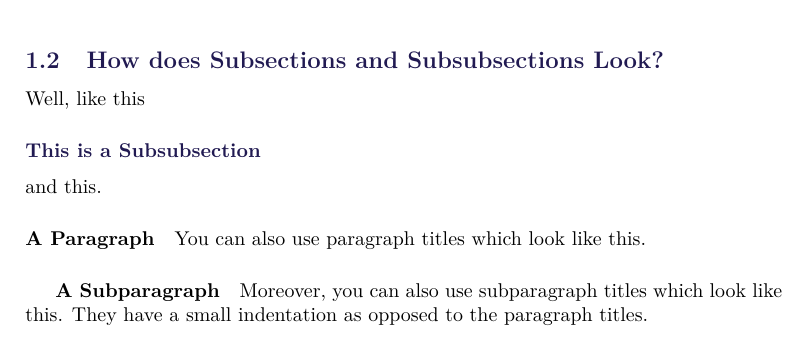
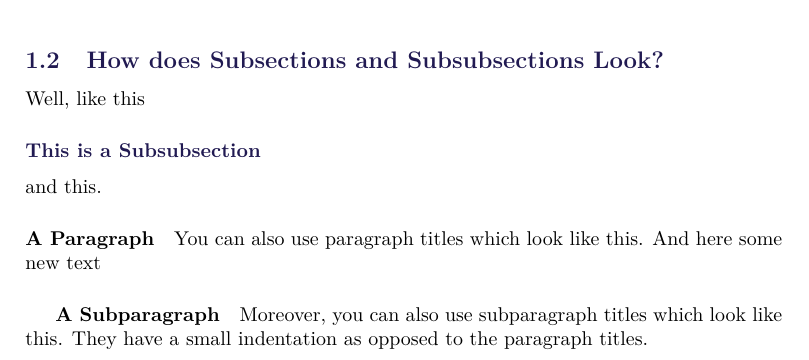
Before and after one commit to markus-schaffer/latext_test, a LaTeX thesis (main.tex, which reads introduction/sec1name.tex): part of page 9 of 10, cut so that both start at the same text. Compiled offline with pdfLaTeX.

Commit message:
Update sec1name.tex

```diff
--- a/introduction/sec1name.tex
+++ b/introduction/sec1name.tex
@@ -18,6 +18,6 @@ Well, like this
 and this.
 
 \paragraph{A Paragraph}
-You can also use paragraph titles which look like this.
+You can also use paragraph titles which look like this. And here some new text
 
 \subparagraph{A Subparagraph} Moreover, you can also use subparagraph titles which look like this. They have a small indentation as opposed to the paragraph titles.
```
